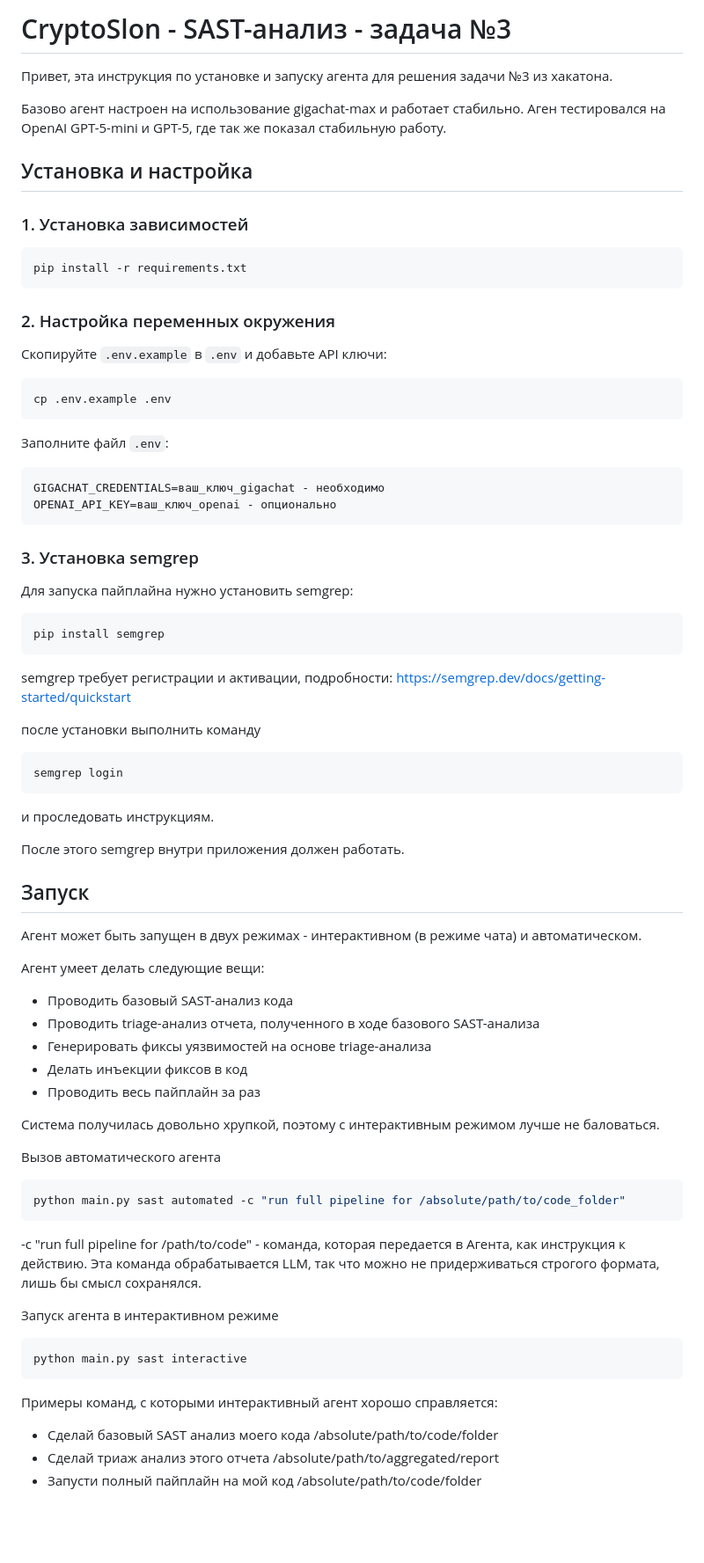
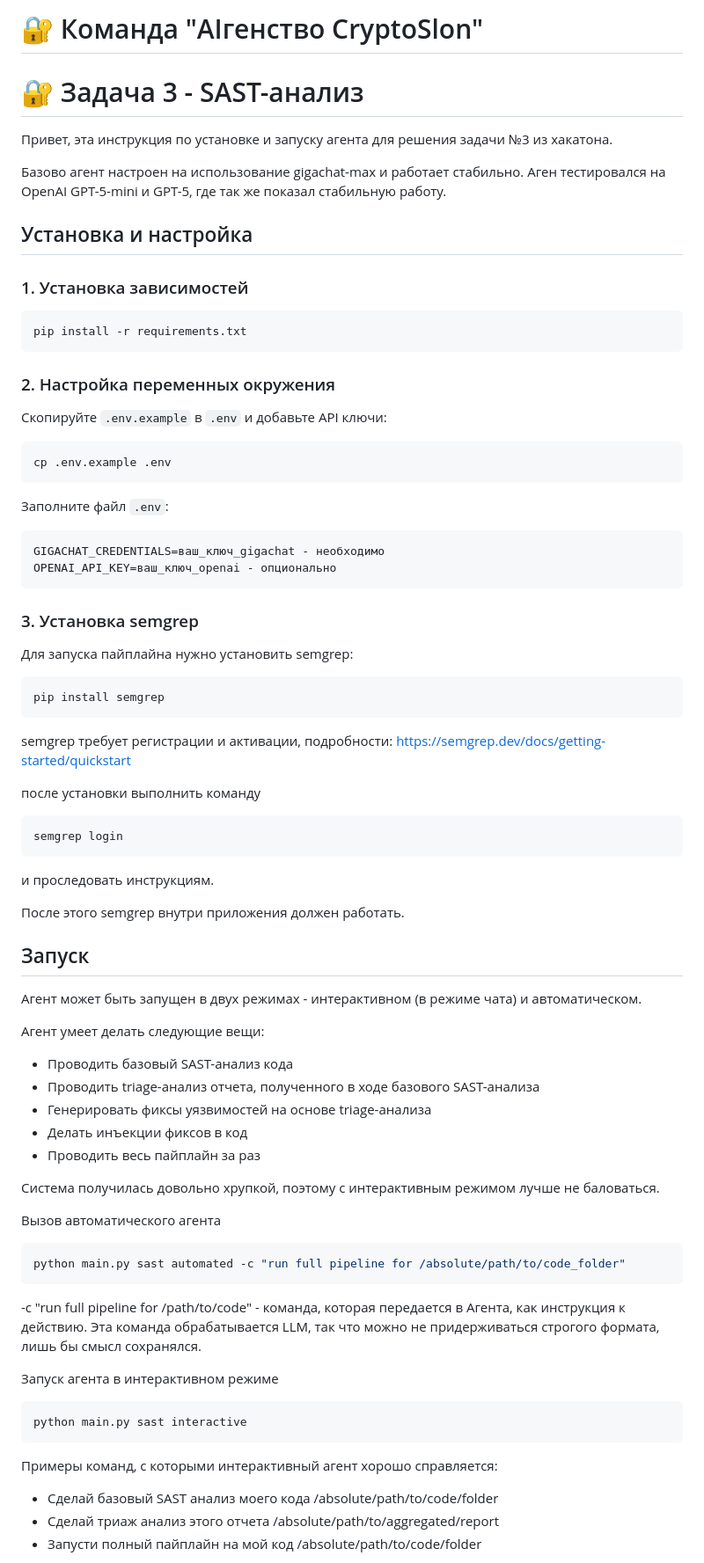
Before and after one commit to sellest/CryptoSlon, a Markdown page: README.md, the part around the change printed below. Shown: that part at 88% size. Rendered like a GitHub page; blank space fills up the shorter version.

````diff
--- a/README.md
+++ b/README.md
@@ -1,4 +1,7 @@
-# CryptoSlon - SAST-анализ - задача №3
+# 🔐 Команда "AIгенство CryptoSlon"
+
+# 🔐 Задача 3 - SAST-анализ
+
 Привет, эта инструкция по установке и запуску агента для решения задачи №3
 из хакатона.
 
@@ -8,40 +11,52 @@
 ## Установка и настройка
 
 ### 1. Установка зависимостей
+
 ```bash
 pip install -r requirements.txt
 ```
 
 ### 2. Настройка переменных окружения
+
 Скопируйте `.env.example` в `.env` и добавьте API ключи:
+
 ```bash
 cp .env.example .env
 ```
 
 Заполните файл `.env`:
+
 ```
 GIGACHAT_CREDENTIALS=ваш_ключ_gigachat - необходимо
 OPENAI_API_KEY=ваш_ключ_openai - опционально
 ```
+
 ### 3. Установка semgrep
+
 Для запуска пайплайна нужно установить semgrep:
+
 ```bash
 pip install semgrep
 ```
+
 semgrep требует регистрации и активации, подробности: https://semgrep.dev/docs/getting-started/quickstart
 
 после установки выполнить команду
+
 ```bash
 semgrep login
 ```
+
 и проследовать инструкциям.
 
 После этого semgrep внутри приложения должен работать.
 
 ## Запуск
+
 Агент может быть запущен в двух режимах - интерактивном (в режиме чата) и автоматическом.
 
 Агент умеет делать следующие вещи:
+
 - Проводить базовый SAST-анализ кода
 - Проводить triage-анализ отчета, полученного в ходе базового SAST-анализа
 - Генерировать фиксы уязвимостей на основе triage-анализа
@@ -51,17 +66,22 @@ semgrep login
 Система получилась довольно хрупкой, поэтому с интерактивным режимом лучше не баловаться.
 
 Вызов автоматического агента
+
 ```bash
 python main.py sast automated -c "run full pipeline for /absolute/path/to/code_folder"
 ```
+
 -c "run full pipeline for /path/to/code" - команда, которая передается в Агента, как инструкция к действию.
 Эта команда обрабатывается LLM, так что можно не придерживаться строгого формата, лишь бы смысл сохранялся.
 
 Запуск агента в интерактивном режиме
+
 ```bash
 python main.py sast interactive
 ```
+
 Примеры команд, с которыми интерактивный агент хорошо справляется:
+
 - Сделай базовый SAST анализ моего кода /absolute/path/to/code/folder
 - Сделай триаж анализ этого отчета /absolute/path/to/aggregated/report
 - Запусти полный пайплайн на мой код /absolute/path/to/code/folder
````
Also changed, not shown: other parts of README.md (+15 -0 lines).
